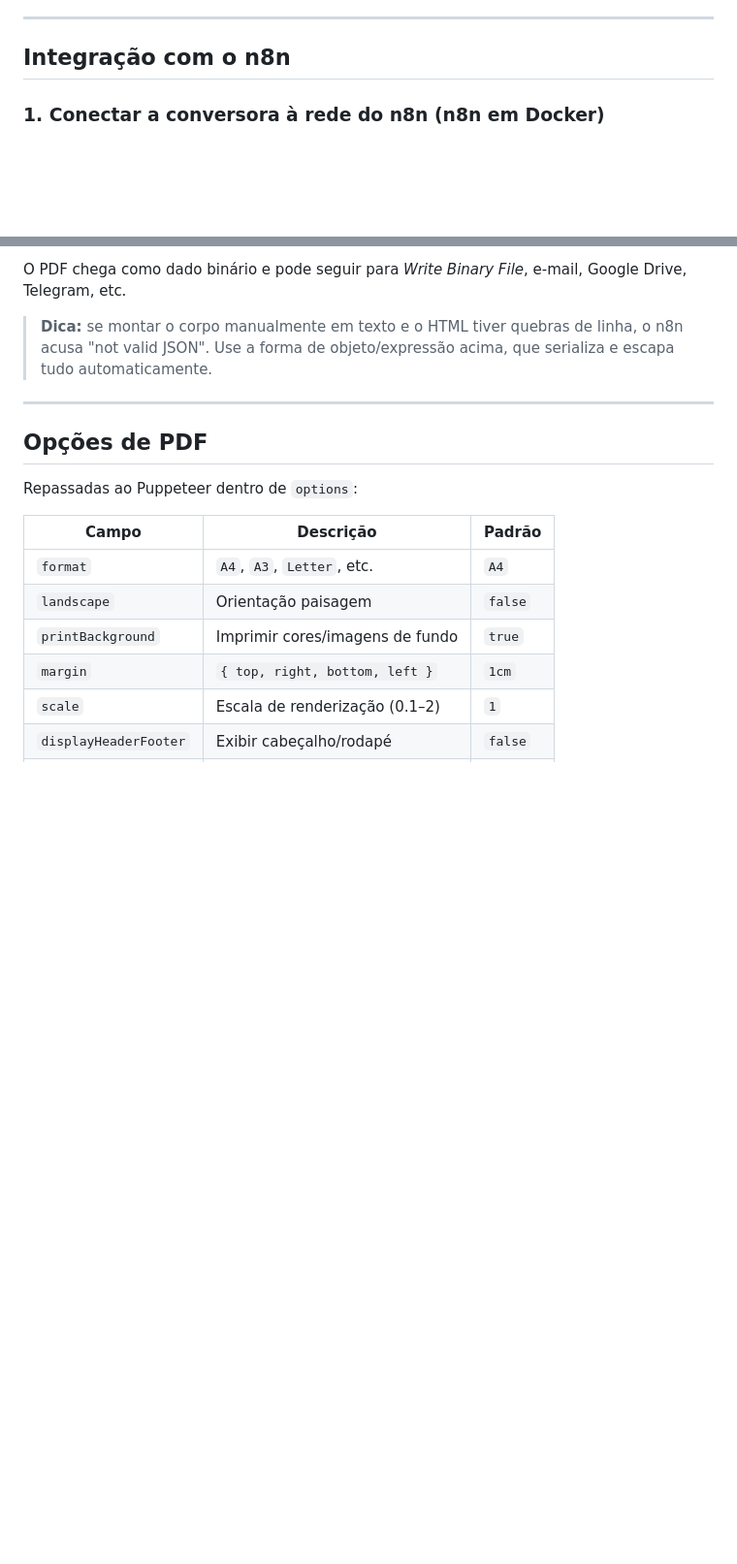
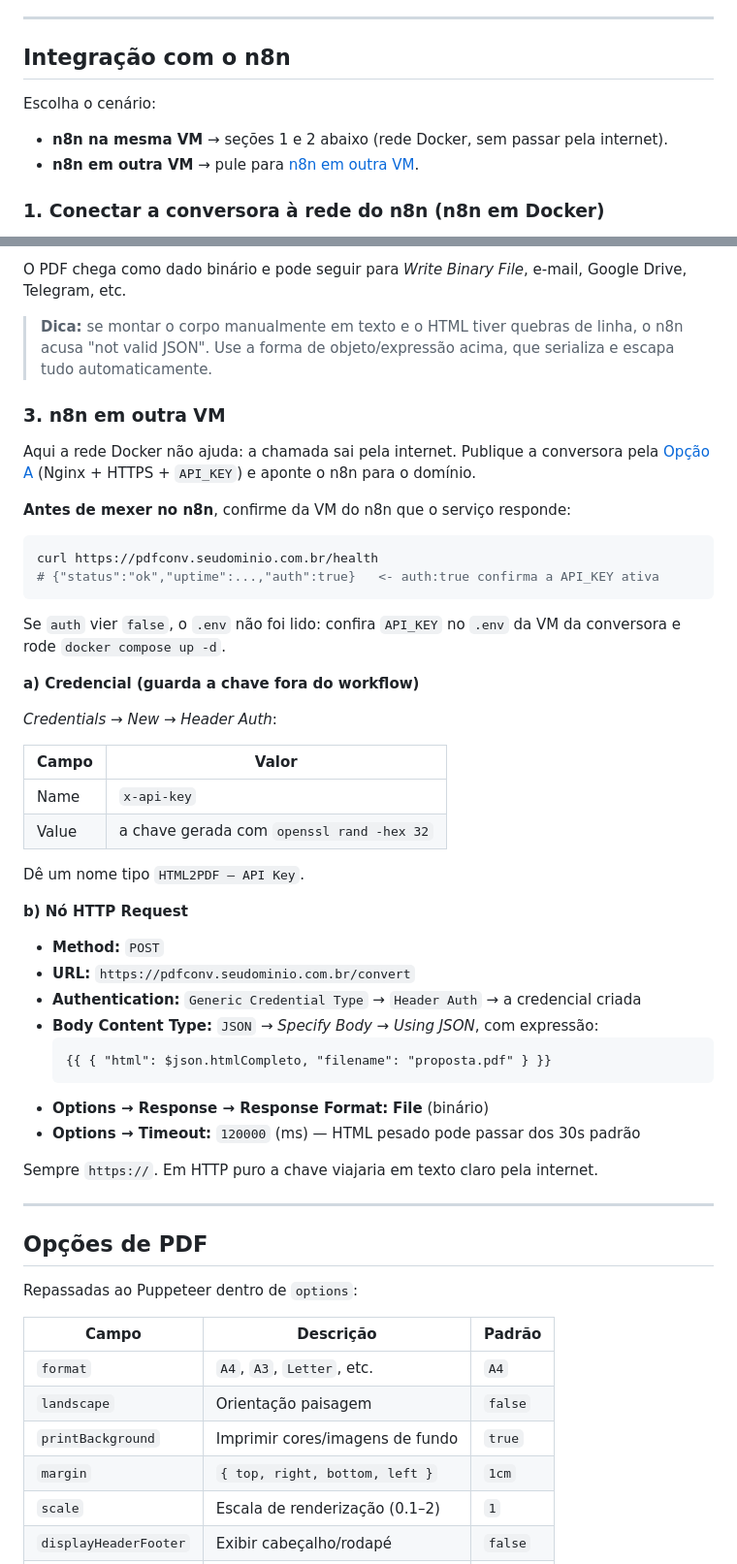
Before and after one commit to chbeto/ConverterHTMLtoPDF, a Markdown page: README.md, 2 parts joined by grey strips. Shown at 97% size. Drawn GitHub-style; blank space fills up the shorter version.

Commit message:
Documenta uso do n8n em outra VM e falhas comuns do certbot
- README: nova secao "n8n em outra VM" com credencial Header Auth para a
  API_KEY, URL https, Response Format = File e timeout maior
- README: ponteiro no inicio da secao do n8n separando mesma VM x VM remota
- troubleshooting: NXDOMAIN e timeout no certbot, symlink ja existente

Co-Authored-By: Claude Opus 5 <noreply@anthropic.com>
Claude-Session: https://claude.ai/code/session_01MReP7Jb2RAWCYTPrrnfW5s

````diff
--- a/README.md
+++ b/README.md
@@ -209,6 +209,11 @@ e baixar o PDF.
 
 ## Integração com o n8n
 
+Escolha o cenário:
+
+- **n8n na mesma VM** → seções 1 e 2 abaixo (rede Docker, sem passar pela internet).
+- **n8n em outra VM** → pule para [n8n em outra VM](#3-n8n-em-outra-vm).
+
 ### 1. Conectar a conversora à rede do n8n (n8n em Docker)
 
 Para o n8n chamar a conversora **pelo nome do container** (sem depender de IP),
@@ -261,6 +266,47 @@ Google Drive, Telegram, etc.
 > **Dica:** se montar o corpo manualmente em texto e o HTML tiver quebras de
 > linha, o n8n acusa "not valid JSON". Use a forma de objeto/expressão acima,
 > que serializa e escapa tudo automaticamente.
+
+### 3. n8n em outra VM
+
+Aqui a rede Docker não ajuda: a chamada sai pela internet. Publique a conversora
+pela [Opção A](#opção-a--nginx-com-https-recomendado) (Nginx + HTTPS + `API_KEY`)
+e aponte o n8n para o domínio.
+
+**Antes de mexer no n8n**, confirme da VM do n8n que o serviço responde:
+
+```bash
+curl https://pdfconv.seudominio.com.br/health
+# {"status":"ok","uptime":...,"auth":true}   <- auth:true confirma a API_KEY ativa
+```
+
+Se `auth` vier `false`, o `.env` não foi lido: confira `API_KEY` no `.env` da VM
+da conversora e rode `docker compose up -d`.
+
+**a) Credencial (guarda a chave fora do workflow)**
+
+*Credentials → New → Header Auth*:
+
+| Campo  | Valor                        |
+|--------|------------------------------|
+| Name   | `x-api-key`                  |
+| Value  | a chave gerada com `openssl rand -hex 32` |
+
+Dê um nome tipo `HTML2PDF – API Key`.
+
+**b) Nó HTTP Request**
+
+- **Method:** `POST`
+- **URL:** `https://pdfconv.seudominio.com.br/convert`
+- **Authentication:** `Generic Credential Type` → `Header Auth` → a credencial criada
+- **Body Content Type:** `JSON` → *Specify Body → Using JSON*, com expressão:
+  ```
+  {{ { "html": $json.htmlCompleto, "filename": "proposta.pdf" } }}
+  ```
+- **Options → Response → Response Format:** **File** (binário)
+- **Options → Timeout:** `120000` (ms) — HTML pesado pode passar dos 30s padrão
+
+Sempre `https://`. Em HTTP puro a chave viajaria em texto claro pela internet.
 
 ---
 
````
Also changed, not shown: other parts of README.md (+3 -0 lines).
